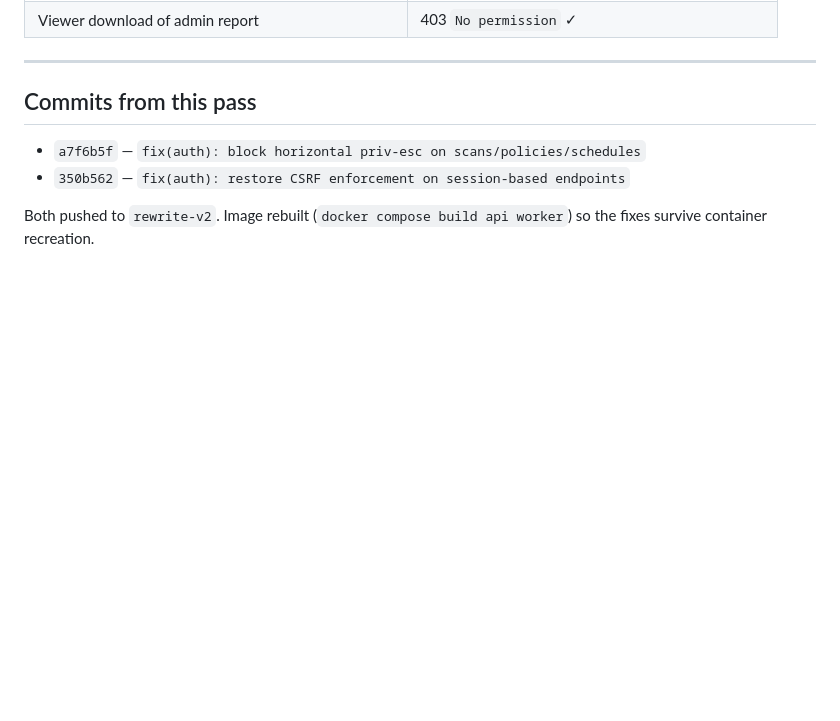
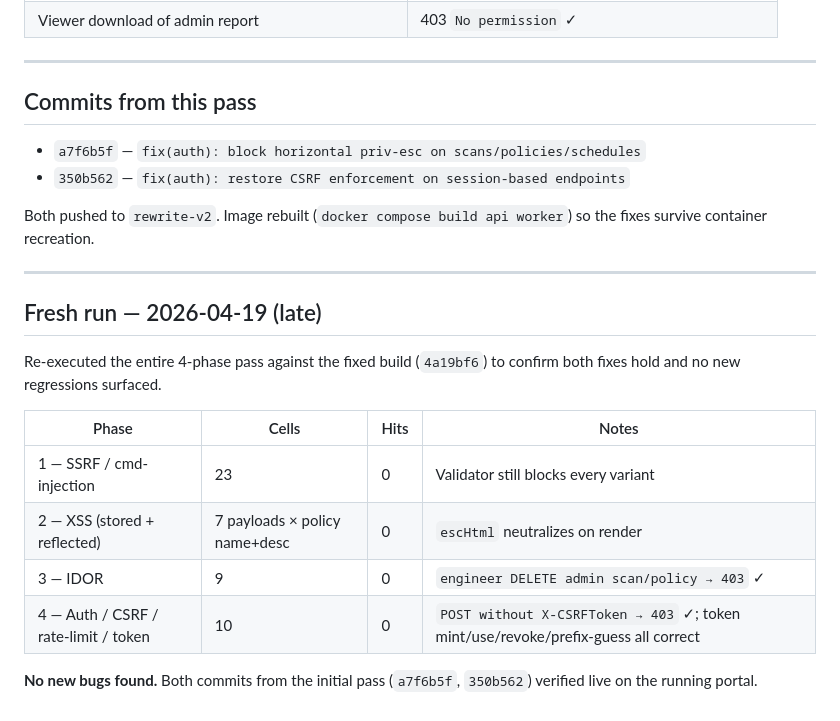
Before and after one commit to Lw1nM1n4ung/demon-in-the-wire, a Markdown page: docs/security-attack-2026-04-19.md, the part around the change. Drawn GitHub-style; blank space fills up the shorter version.

Commit message:
docs(sec): append fresh-run section — both fixes verified live
Re-ran all 4 attack phases on HEAD (4a19bf6) after the IDOR + CSRF fixes
landed. 49 cells, 0 hits, 0 regressions.

Co-Authored-By: Claude Opus 4.7 (1M context) <noreply@anthropic.com>

```diff
--- a/docs/security-attack-2026-04-19.md
+++ b/docs/security-attack-2026-04-19.md
@@ -207,3 +207,18 @@ POST  /api/scans/ (Token auth)    → 201  (token flow correctly exempt)
 - `350b562` — `fix(auth): restore CSRF enforcement on session-based endpoints`
 
 Both pushed to `rewrite-v2`. Image rebuilt (`docker compose build api worker`) so the fixes survive container recreation.
+
+---
+
+## Fresh run — 2026-04-19 (late)
+
+Re-executed the entire 4-phase pass against the fixed build (`4a19bf6`) to confirm both fixes hold and no new regressions surfaced.
+
+| Phase | Cells | Hits | Notes |
+|---|---|---|---|
+| 1 — SSRF / cmd-injection | 23 | 0 | Validator still blocks every variant |
+| 2 — XSS (stored + reflected) | 7 payloads × policy name+desc | 0 | `escHtml` neutralizes on render |
+| 3 — IDOR | 9 | 0 | `engineer DELETE admin scan/policy → 403` ✓ |
+| 4 — Auth / CSRF / rate-limit / token | 10 | 0 | `POST without X-CSRFToken → 403` ✓; token mint/use/revoke/prefix-guess all correct |
+
+**No new bugs found.** Both commits from the initial pass (`a7f6b5f`, `350b562`) verified live on the running portal.
```
